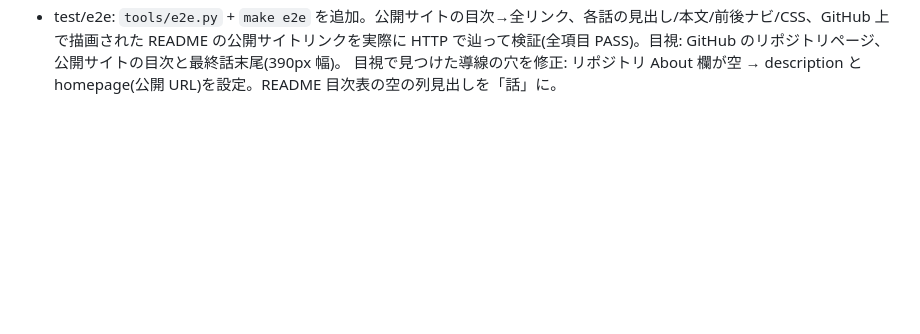
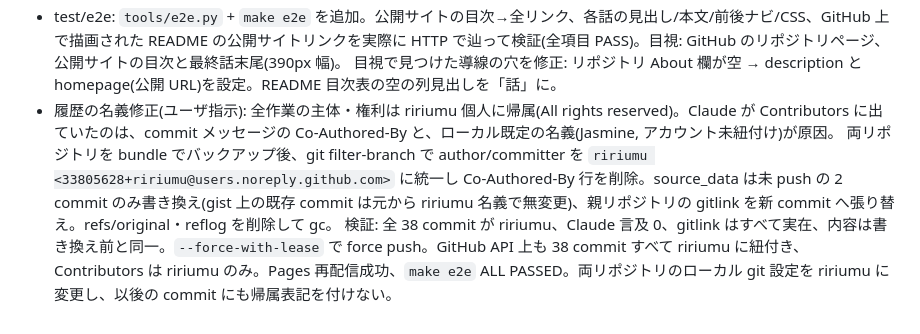
Before and after one commit to ririumu/novel-now-there-is-tomorrow, a Markdown page: .aidoc/iterations/AUDIT_1.md, the part around the change. Rendered like a GitHub page; blank space fills up the shorter version.

Commit message:
Record history rewrite in audit log

```diff
--- a/.aidoc/iterations/AUDIT_1.md
+++ b/.aidoc/iterations/AUDIT_1.md
@@ -36,3 +36,6 @@
 - docs/reader-first-readme: README を読者向けに全面書き直し(題名・一文あらすじ・「第1話から読む」リンク・公開サイトへの目次リンク・作者のことば)。保守手順は折りたたみ(details)に移動。
 - test/e2e: `tools/e2e.py` + `make e2e` を追加。公開サイトの目次→全リンク、各話の見出し/本文/前後ナビ/CSS、GitHub 上で描画された README の公開サイトリンクを実際に HTTP で辿って検証(全項目 PASS)。目視: GitHub のリポジトリページ、公開サイトの目次と最終話末尾(390px 幅)。
   目視で見つけた導線の穴を修正: リポジトリ About 欄が空 → description と homepage(公開 URL)を設定。README 目次表の空の列見出しを「話」に。
+- 履歴の名義修正(ユーザ指示): 全作業の主体・権利は ririumu 個人に帰属(All rights reserved)。Claude が Contributors に出ていたのは、commit メッセージの Co-Authored-By と、ローカル既定の名義(Jasmine, アカウント未紐付け)が原因。
+  両リポジトリを bundle でバックアップ後、git filter-branch で author/committer を `ririumu <33805628+ririumu@users.noreply.github.com>` に統一し Co-Authored-By 行を削除。source_data は未 push の 2 commit のみ書き換え(gist 上の既存 commit は元から ririumu 名義で無変更)、親リポジトリの gitlink を新 commit へ張り替え。refs/original・reflog を削除して gc。
+  検証: 全 38 commit が ririumu、Claude 言及 0、gitlink はすべて実在、内容は書き換え前と同一。`--force-with-lease` で force push。GitHub API 上も 38 commit すべて ririumu に紐付き、Contributors は ririumu のみ。Pages 再配信成功、`make e2e` ALL PASSED。両リポジトリのローカル git 設定を ririumu に変更し、以後の commit にも帰属表記を付けない。
```
